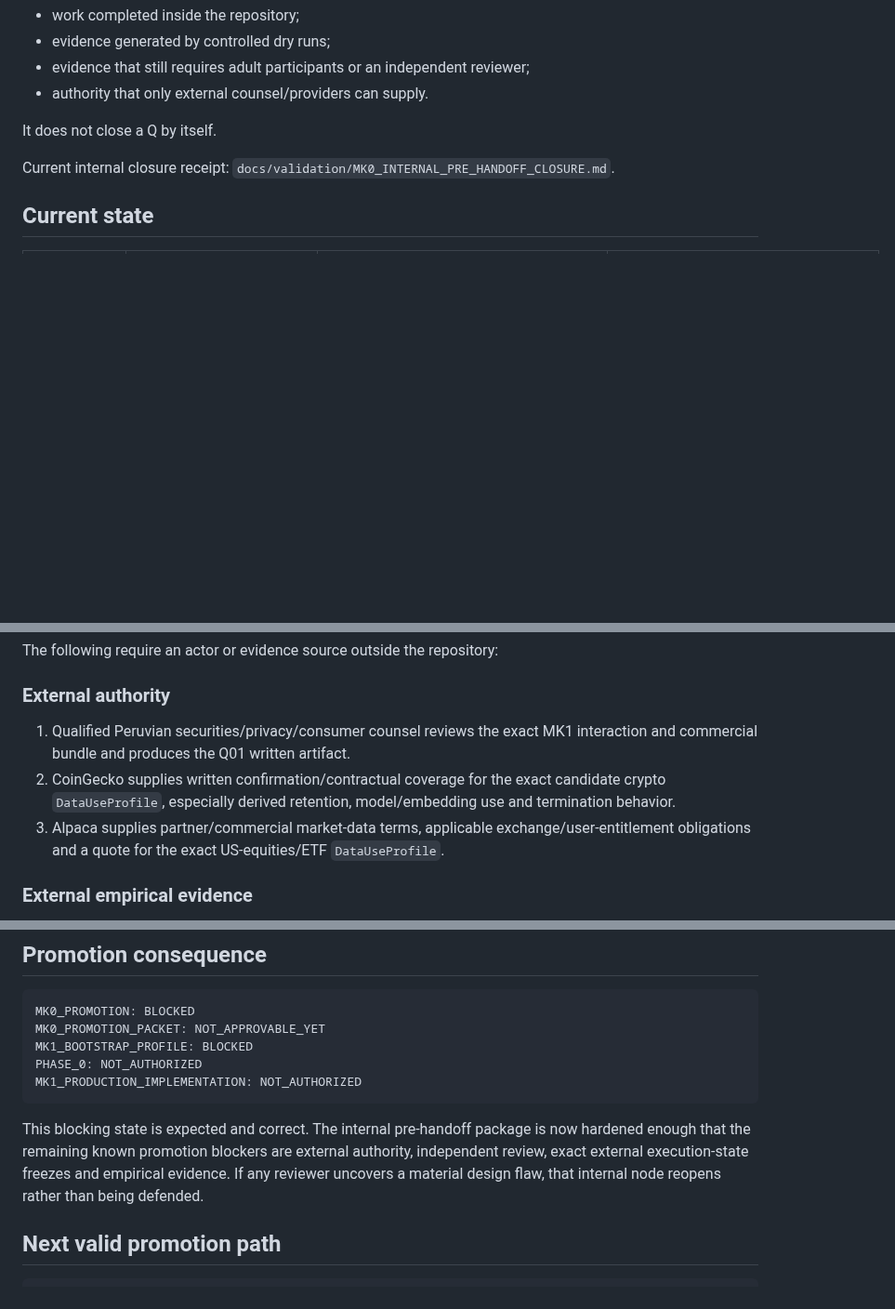
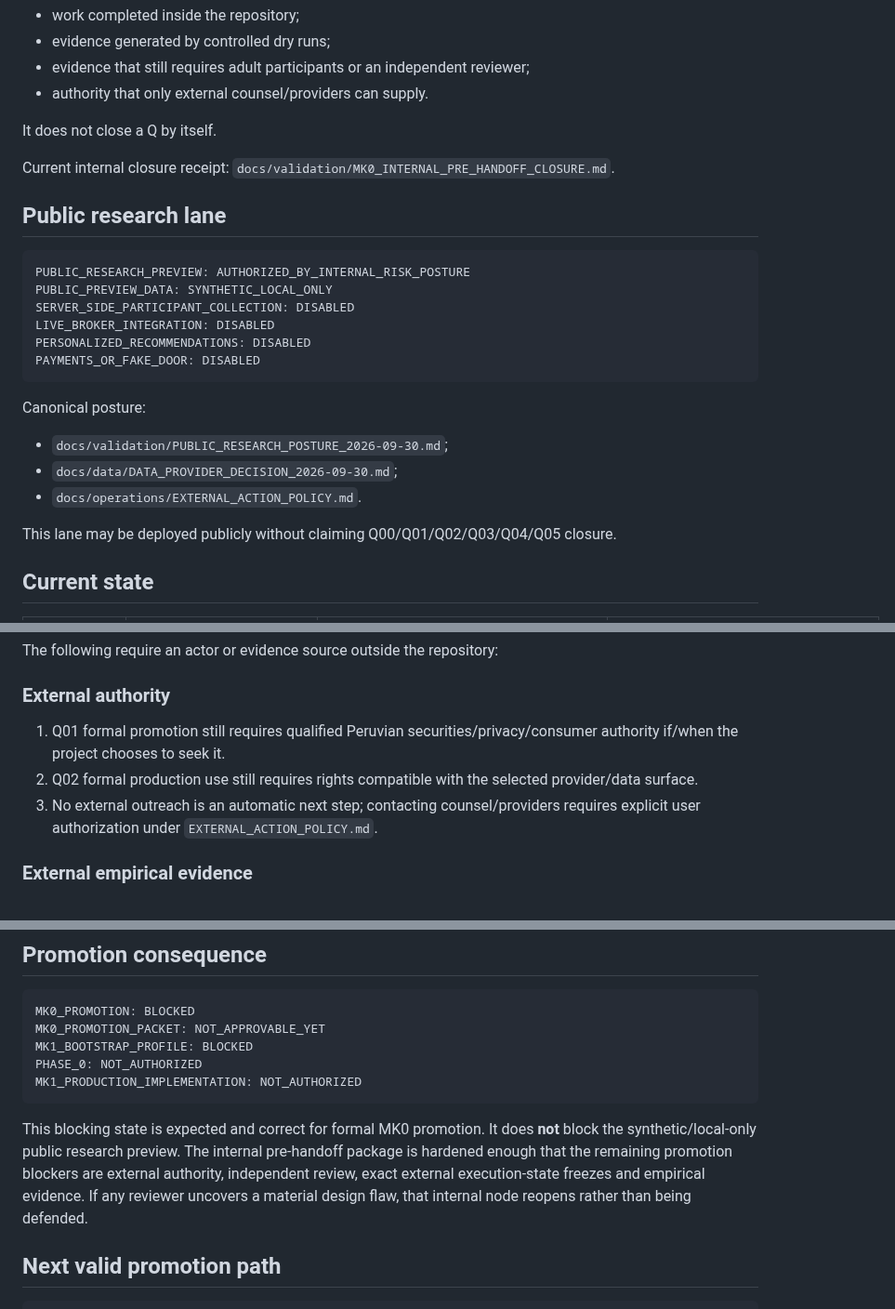
Before and after one commit to Em3rc0d/SOPHROSYNE, a Markdown page: docs/validation/MK0_EXECUTION_STATUS.md, 3 parts joined by grey strips. Shown at 93% size. Drawn GitHub-style; blank space fills up the shorter version.

Commit message:
docs: authorize synthetic public research lane

````diff
--- a/docs/validation/MK0_EXECUTION_STATUS.md
+++ b/docs/validation/MK0_EXECUTION_STATUS.md
@@ -12,6 +12,24 @@ This document records what has actually been executed for MK0 after the validati
 It does not close a Q by itself.
 
 Current internal closure receipt: `docs/validation/MK0_INTERNAL_PRE_HANDOFF_CLOSURE.md`.
+
+## Public research lane
+
+```yaml
+PUBLIC_RESEARCH_PREVIEW: AUTHORIZED_BY_INTERNAL_RISK_POSTURE
+PUBLIC_PREVIEW_DATA: SYNTHETIC_LOCAL_ONLY
+SERVER_SIDE_PARTICIPANT_COLLECTION: DISABLED
+LIVE_BROKER_INTEGRATION: DISABLED
+PERSONALIZED_RECOMMENDATIONS: DISABLED
+PAYMENTS_OR_FAKE_DOOR: DISABLED
+```
+
+Canonical posture:
+- `docs/validation/PUBLIC_RESEARCH_POSTURE_2026-09-30.md`;
+- `docs/data/DATA_PROVIDER_DECISION_2026-09-30.md`;
+- `docs/operations/EXTERNAL_ACTION_POLICY.md`.
+
+This lane may be deployed publicly without claiming Q00/Q01/Q02/Q03/Q04/Q05 closure.
 
 ## Current state
 
@@ -79,9 +97,9 @@ The following require an actor or evidence source outside the repository:
 
 ### External authority
 
-1. Qualified Peruvian securities/privacy/consumer counsel reviews the exact MK1 interaction and commercial bundle and produces the Q01 written artifact.
-2. CoinGecko supplies written confirmation/contractual coverage for the exact candidate crypto `DataUseProfile`, especially derived retention, model/embedding use and termination behavior.
-3. Alpaca supplies partner/commercial market-data terms, applicable exchange/user-entitlement obligations and a quote for the exact US-equities/ETF `DataUseProfile`.
+1. Q01 formal promotion still requires qualified Peruvian securities/privacy/consumer authority if/when the project chooses to seek it.
+2. Q02 formal production use still requires rights compatible with the selected provider/data surface.
+3. No external outreach is an automatic next step; contacting counsel/providers requires explicit user authorization under `EXTERNAL_ACTION_POLICY.md`.
 
 ### External empirical evidence
 
@@ -101,7 +119,7 @@ PHASE_0: NOT_AUTHORIZED
 MK1_PRODUCTION_IMPLEMENTATION: NOT_AUTHORIZED
 ```
 
-This blocking state is expected and correct. The internal pre-handoff package is now hardened enough that the remaining known promotion blockers are external authority, independent review, exact external execution-state freezes and empirical evidence. If any reviewer uncovers a material design flaw, that internal node reopens rather than being defended.
+This blocking state is expected and correct for formal MK0 promotion. It does **not** block the synthetic/local-only public research preview. The internal pre-handoff package is hardened enough that the remaining promotion blockers are external authority, independent review, exact external execution-state freezes and empirical evidence. If any reviewer uncovers a material design flaw, that internal node reopens rather than being defended.
 
 ## Next valid promotion path
 
````
